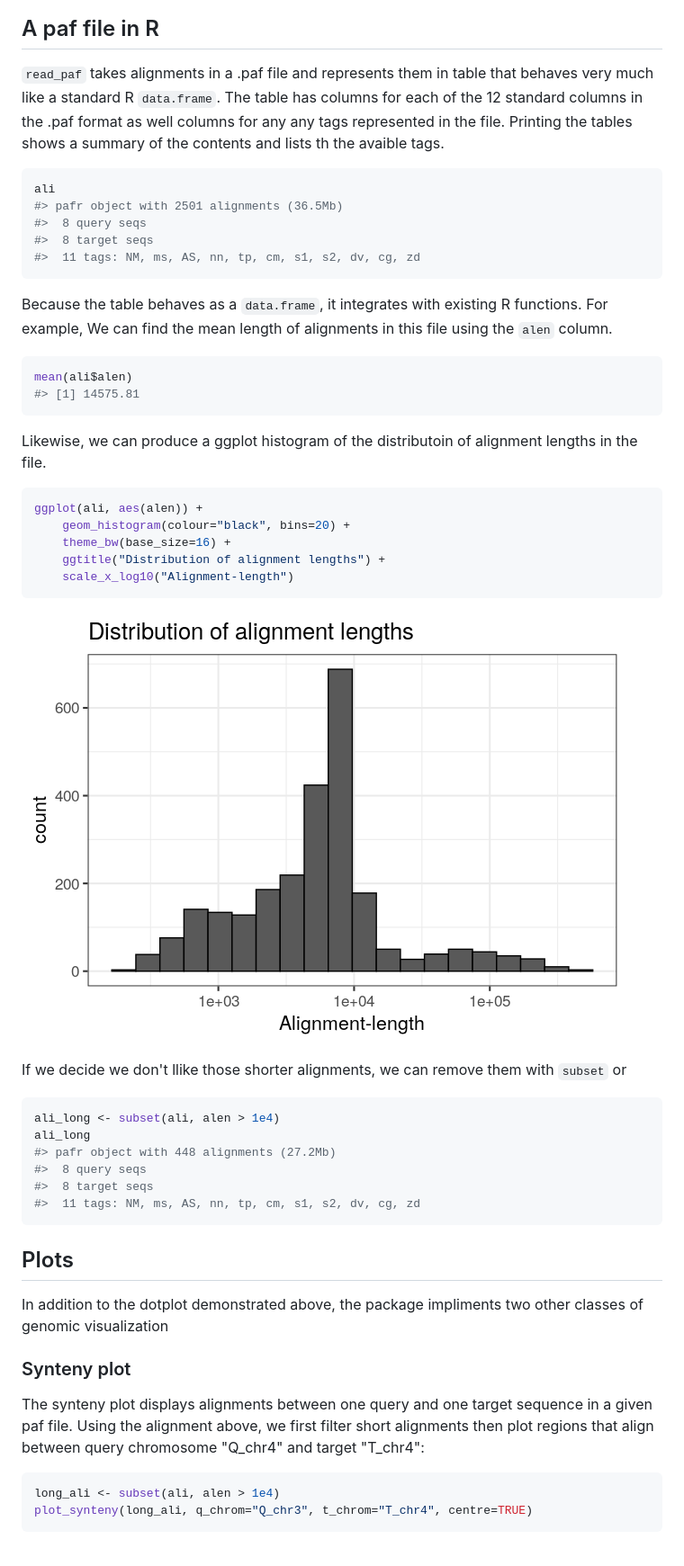
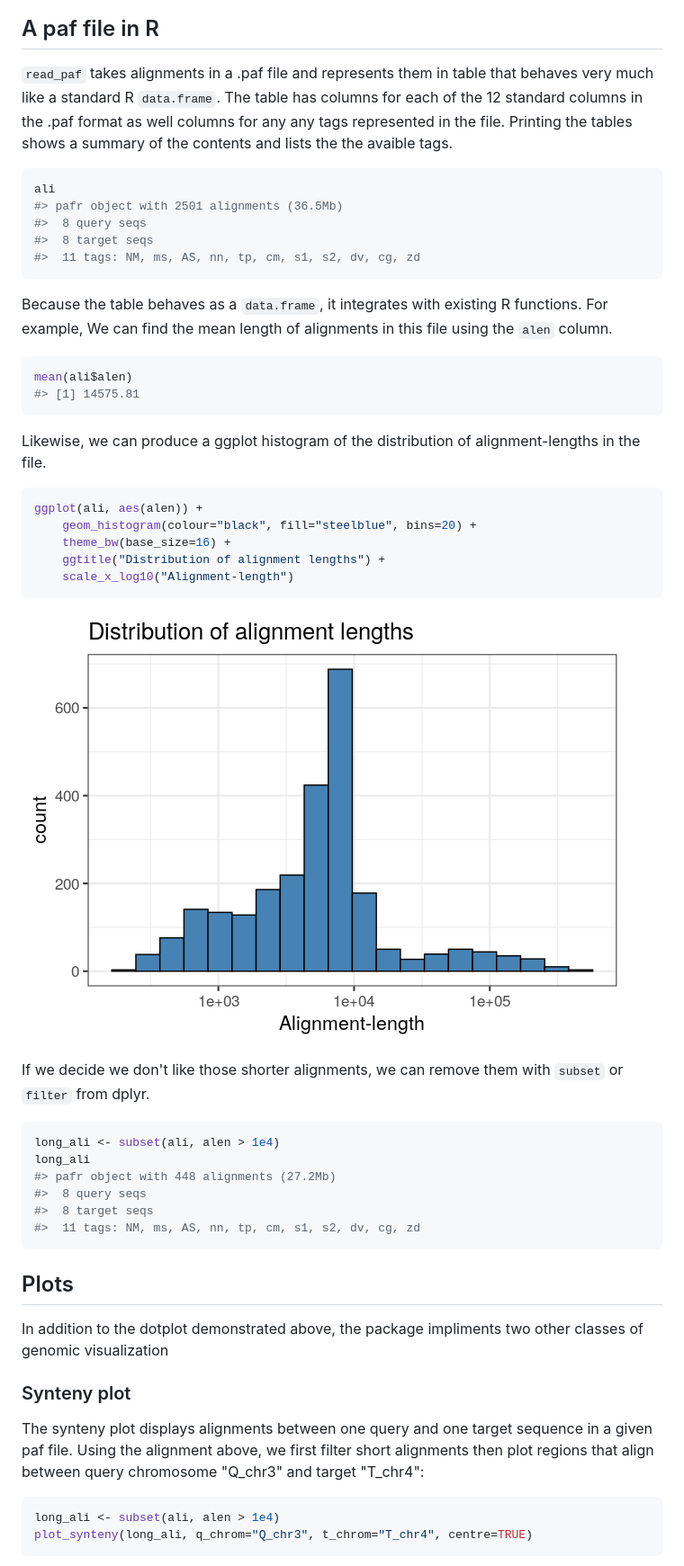
Before and after one commit to dwinter/pafr, a Markdown page: README.md, the part around the change printed below. Shown: that part at 90% size. GitHub-like rendering; pictures changed too: man/figures/README-len_distr-1.png.

Commit message:
README clarified, thanks @KelliSmith17

````diff
--- a/README.md
+++ b/README.md
@@ -38,7 +33,7 @@ dotplot(ali)
 A paf file in R
 ---------------
 
-`read_paf` takes alignments in a .paf file and represents them in table that behaves very much like a standard R `data.frame`. The table has columns for each of the 12 standard columns in the .paf format as well columns for any any tags represented in the file. Printing the tables shows a summary of the contents and lists th the avaible tags.
+`read_paf` takes alignments in a .paf file and represents them in table that behaves very much like a standard R `data.frame`. The table has columns for each of the 12 standard columns in the .paf format as well columns for any any tags represented in the file. Printing the tables shows a summary of the contents and lists the the avaible tags.
 
 ``` r
 ali
@@ -55,11 +50,11 @@ mean(ali$alen)
 #> [1] 14575.81
 ```
 
-Likewise, we can produce a ggplot histogram of the distributoin of alignment lengths in the file.
+Likewise, we can produce a ggplot histogram of the distribution of alignment-lengths in the file.
 
 ``` r
 ggplot(ali, aes(alen)) +
-    geom_histogram(colour="black", bins=20) +
+    geom_histogram(colour="black", fill="steelblue", bins=20) +
     theme_bw(base_size=16) +
     ggtitle("Distribution of alignment lengths") +
     scale_x_log10("Alignment-length")
@@ -67,11 +62,11 @@ ggplot(ali, aes(alen)) +
 
 ![](man/figures/README-len_distr-1.png)
 
-If we decide we don't llike those shorter alignments, we can remove them with `subset` or
+If we decide we don't like those shorter alignments, we can remove them with `subset` or `filter` from dplyr.
 
 ``` r
-ali_long <- subset(ali, alen > 1e4)
-ali_long
+long_ali <- subset(ali, alen > 1e4)
+long_ali
 #> pafr object with 448 alignments (27.2Mb)
 #>  8 query seqs
 #>  8 target seqs
@@ -85,7 +80,7 @@ In addition to the dotplot demonstrated above, the package impliments two other
 
 ### Synteny plot
 
-The synteny plot displays alignments between one query and one target sequence in a given paf file. Using the alignment above, we first filter short alignments then plot regions that align between query chromosome "Q\_chr4" and target "T\_chr4":
+The synteny plot displays alignments between one query and one target sequence in a given paf file. Using the alignment above, we first filter short alignments then plot regions that align between query chromosome "Q\_chr3" and target "T\_chr4":
 
 ``` r
 long_ali <- subset(ali, alen > 1e4)
````
Also changed, not shown: other parts of README.md (+1 -6 lines), docs/reference/figures/README-len_distr-1.png, 4 other files.
